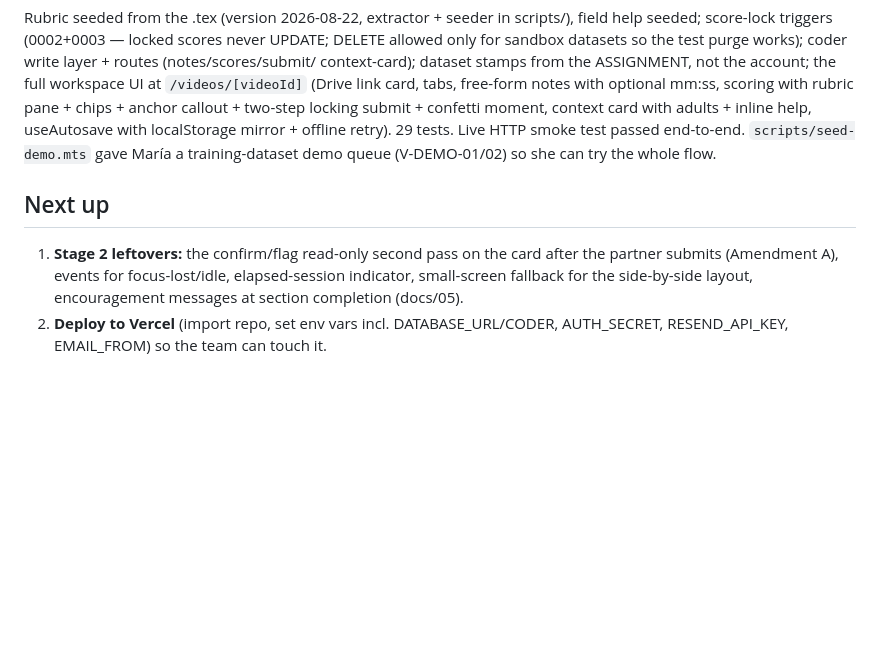
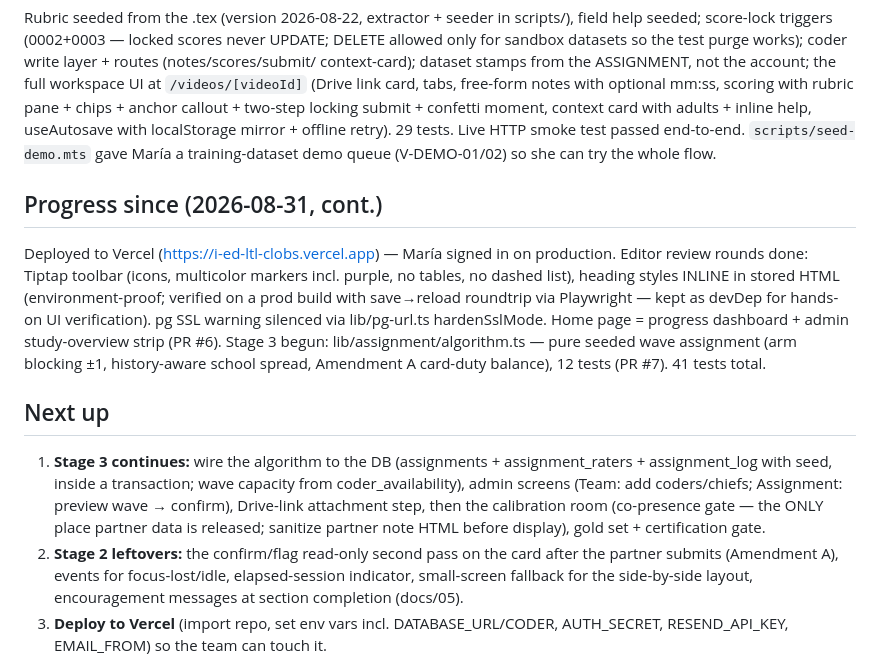
Before and after one commit to maria-arango/i-ed-ltl-clobs, a Markdown page: docs/06-handoff.md, the part around the change. GitHub-like rendering; blank space fills up the shorter version.

Commit message:
docs: handoff — deploy live, editor hardened, home page, assignment algorithm
Co-Authored-By: Claude Fable 5 <noreply@anthropic.com>

```diff
--- a/docs/06-handoff.md
+++ b/docs/06-handoff.md
@@ -79,9 +79,25 @@ with adults + inline help, useAutosave with localStorage mirror + offline retry)
 Live HTTP smoke test passed end-to-end. `scripts/seed-demo.mts` gave María a training-dataset
 demo queue (V-DEMO-01/02) so she can try the whole flow.
 
+## Progress since (2026-08-31, cont.)
+
+Deployed to Vercel (https://i-ed-ltl-clobs.vercel.app) — María signed in on production.
+Editor review rounds done: Tiptap toolbar (icons, multicolor markers incl. purple, no tables,
+no dashed list), heading styles INLINE in stored HTML (environment-proof; verified on a prod
+build with save→reload roundtrip via Playwright — kept as devDep for hands-on UI verification).
+pg SSL warning silenced via lib/pg-url.ts hardenSslMode. Home page = progress dashboard +
+admin study-overview strip (PR #6). Stage 3 begun: lib/assignment/algorithm.ts — pure seeded
+wave assignment (arm blocking ±1, history-aware school spread, Amendment A card-duty balance),
+12 tests (PR #7). 41 tests total.
+
 ## Next up
 
-1. **Stage 2 leftovers:** the confirm/flag read-only second pass on the card after the partner
+1. **Stage 3 continues:** wire the algorithm to the DB (assignments + assignment_raters +
+   assignment_log with seed, inside a transaction; wave capacity from coder_availability),
+   admin screens (Team: add coders/chiefs; Assignment: preview wave → confirm), Drive-link
+   attachment step, then the calibration room (co-presence gate — the ONLY place partner data
+   is released; sanitize partner note HTML before display), gold set + certification gate.
+2. **Stage 2 leftovers:** the confirm/flag read-only second pass on the card after the partner
    submits (Amendment A), events for focus-lost/idle, elapsed-session indicator, small-screen
    fallback for the side-by-side layout, encouragement messages at section completion (docs/05).
 2. **Deploy to Vercel** (import repo, set env vars incl. DATABASE_URL/CODER, AUTH_SECRET,
```
